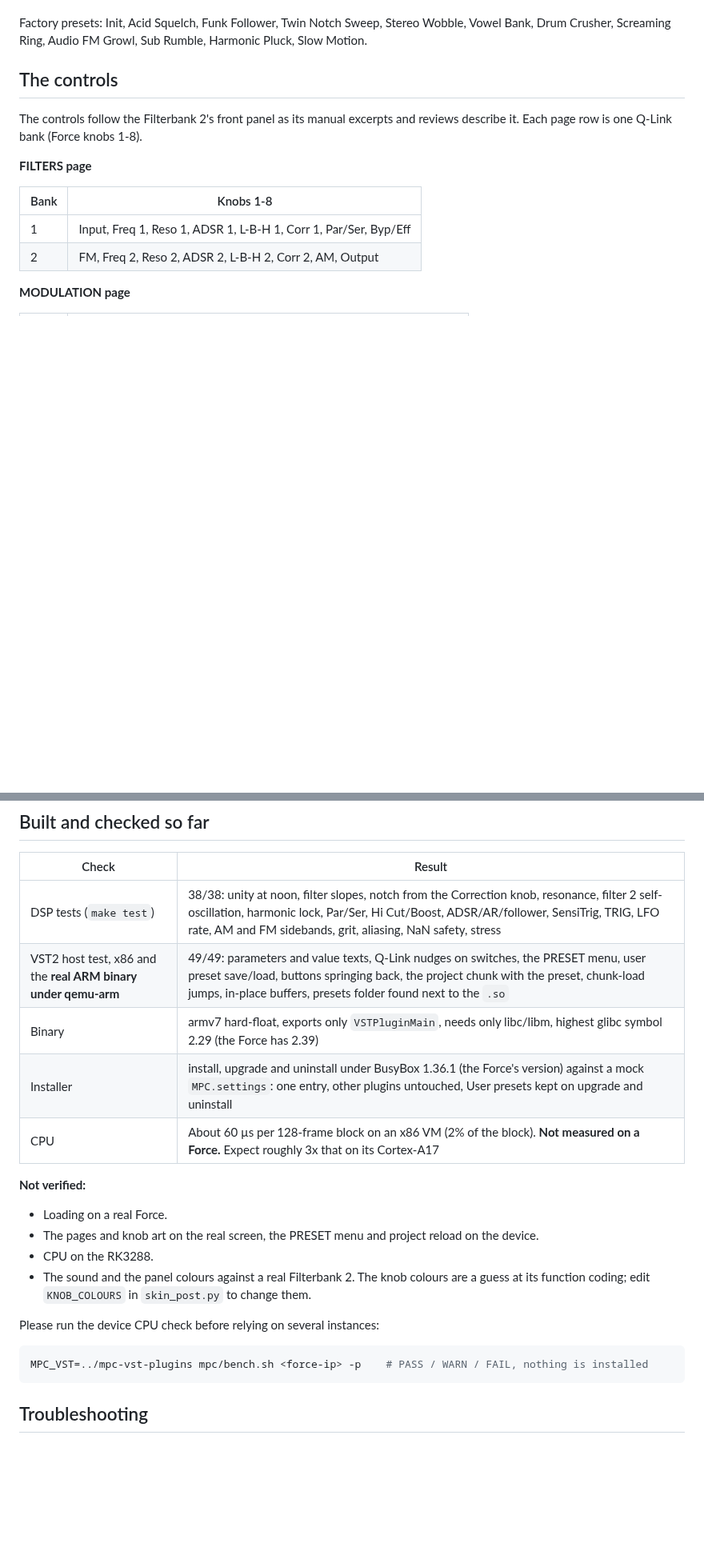
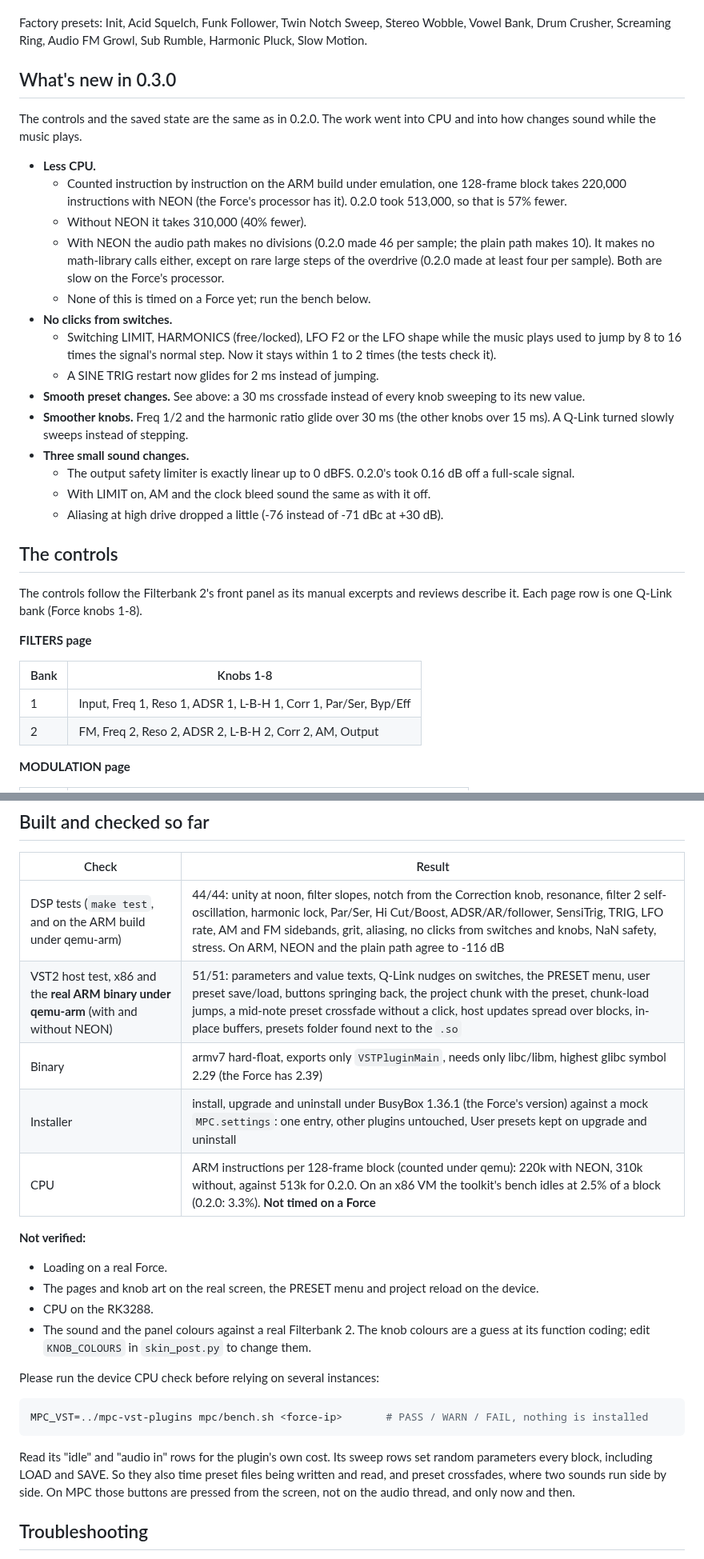
Before and after one commit to davidpinault2-crypto/Sher_Khan-, a Markdown page: mpc/README.md, 2 parts joined by grey strips. Shown at 80% size. GitHub-like rendering; blank space fills up the shorter version.

````diff
--- a/mpc/README.md
+++ b/mpc/README.md
@@ -79,6 +81,31 @@ without it.
 
 Factory presets: Init, Acid Squelch, Funk Follower, Twin Notch Sweep, Stereo Wobble, Vowel Bank, Drum Crusher,
 Screaming Ring, Audio FM Growl, Sub Rumble, Harmonic Pluck, Slow Motion.
+
+## What's new in 0.3.0
+
+The controls and the saved state are the same as in 0.2.0. The work went into CPU and into how changes sound while
+the music plays.
+
+- **Less CPU.**
+  - Counted instruction by instruction on the ARM build under emulation, one 128-frame block takes 220,000
+    instructions with NEON (the Force's processor has it). 0.2.0 took 513,000, so that is 57% fewer.
+  - Without NEON it takes 310,000 (40% fewer).
+  - With NEON the audio path makes no divisions (0.2.0 made 46 per sample; the plain path makes 10). It makes no
+    math-library calls either, except on rare large steps of the overdrive (0.2.0 made at least four per sample).
+    Both are slow on the Force's processor.
+  - None of this is timed on a Force yet; run the bench below.
+- **No clicks from switches.**
+  - Switching LIMIT, HARMONICS (free/locked), LFO F2 or the LFO shape while the music plays used to jump by 8 to 16
+    times the signal's normal step. Now it stays within 1 to 2 times (the tests check it).
+  - A SINE TRIG restart now glides for 2 ms instead of jumping.
+- **Smooth preset changes.** See above: a 30 ms crossfade instead of every knob sweeping to its new value.
+- **Smoother knobs.** Freq 1/2 and the harmonic ratio glide over 30 ms (the other knobs over 15 ms). A Q-Link
+  turned slowly sweeps instead of stepping.
+- **Three small sound changes.**
+  - The output safety limiter is exactly linear up to 0 dBFS. 0.2.0's took 0.16 dB off a full-scale signal.
+  - With LIMIT on, AM and the clock bleed sound the same as with it off.
+  - Aliasing at high drive dropped a little (-76 instead of -71 dBc at +30 dB).
 
 ## The controls
 
@@ -130,11 +157,11 @@ The plugin reports 36 samples (0.8 ms) of latency. That is the 4x oversampling f
 
 | Check | Result |
 |---|---|
-| DSP tests (`make test`) | 38/38: unity at noon, filter slopes, notch from the Correction knob, resonance, filter 2 self-oscillation, harmonic lock, Par/Ser, Hi Cut/Boost, ADSR/AR/follower, SensiTrig, TRIG, LFO rate, AM and FM sidebands, grit, aliasing, NaN safety, stress |
-| VST2 host test, x86 and the **real ARM binary under qemu-arm** | 49/49: parameters and value texts, Q-Link nudges on switches, the PRESET menu, user preset save/load, buttons springing back, the project chunk with the preset, chunk-load jumps, in-place buffers, presets folder found next to the `.so` |
+| DSP tests (`make test`, and on the ARM build under qemu-arm) | 44/44: unity at noon, filter slopes, notch from the Correction knob, resonance, filter 2 self-oscillation, harmonic lock, Par/Ser, Hi Cut/Boost, ADSR/AR/follower, SensiTrig, TRIG, LFO rate, AM and FM sidebands, grit, aliasing, no clicks from switches and knobs, NaN safety, stress. On ARM, NEON and the plain path agree to -116 dB |
+| VST2 host test, x86 and the **real ARM binary under qemu-arm** (with and without NEON) | 51/51: parameters and value texts, Q-Link nudges on switches, the PRESET menu, user preset save/load, buttons springing back, the project chunk with the preset, chunk-load jumps, a mid-note preset crossfade without a click, host updates spread over blocks, in-place buffers, presets folder found next to the `.so` |
 | Binary | armv7 hard-float, exports only `VSTPluginMain`, needs only libc/libm, highest glibc symbol 2.29 (the Force has 2.39) |
 | Installer | install, upgrade and uninstall under BusyBox 1.36.1 (the Force's version) against a mock `MPC.settings`: one entry, other plugins untouched, User presets kept on upgrade and uninstall |
-| CPU | About 60 µs per 128-frame block on an x86 VM (2% of the block). **Not measured on a Force.** Expect roughly 3x that on its Cortex-A17 |
+| CPU | ARM instructions per 128-frame block (counted under qemu): 220k with NEON, 310k without, against 513k for 0.2.0. On an x86 VM the toolkit's bench idles at 2.5% of a block (0.2.0: 3.3%). **Not timed on a Force** |
 
 **Not verified:**
 - Loading on a real Force.
@@ -146,8 +173,13 @@ The plugin reports 36 samples (0.8 ms) of latency. That is the 4x oversampling f
 Please run the device CPU check before relying on several instances:
 
 ```sh
-MPC_VST=../mpc-vst-plugins mpc/bench.sh <force-ip> -p    # PASS / WARN / FAIL, nothing is installed
+MPC_VST=../mpc-vst-plugins mpc/bench.sh <force-ip>       # PASS / WARN / FAIL, nothing is installed
 ```
+
+Read its "idle" and "audio in" rows for the plugin's own cost. Its sweep rows set random parameters every block,
+including LOAD and SAVE. So they also time preset files being written and read, and preset crossfades, where two
+sounds run side by side. On MPC those buttons are pressed from the screen, not on the audio thread, and only now and
+then.
 
 ## Troubleshooting
 
````
Also changed, not shown: other parts of mpc/README.md (+9 -7 lines), README.md (+33 -5 lines), docs/mpc-modulation.png, 10 other files.
